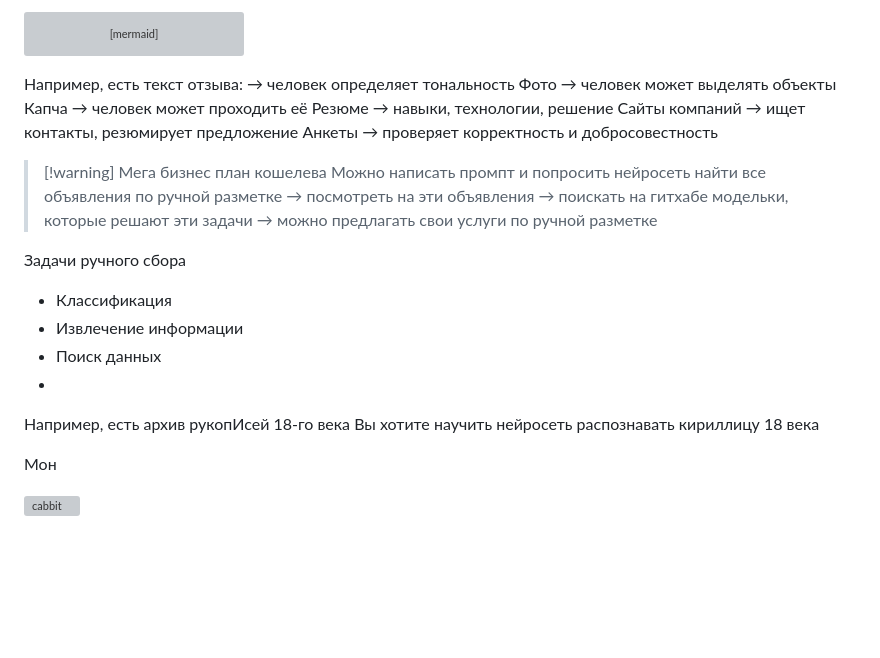
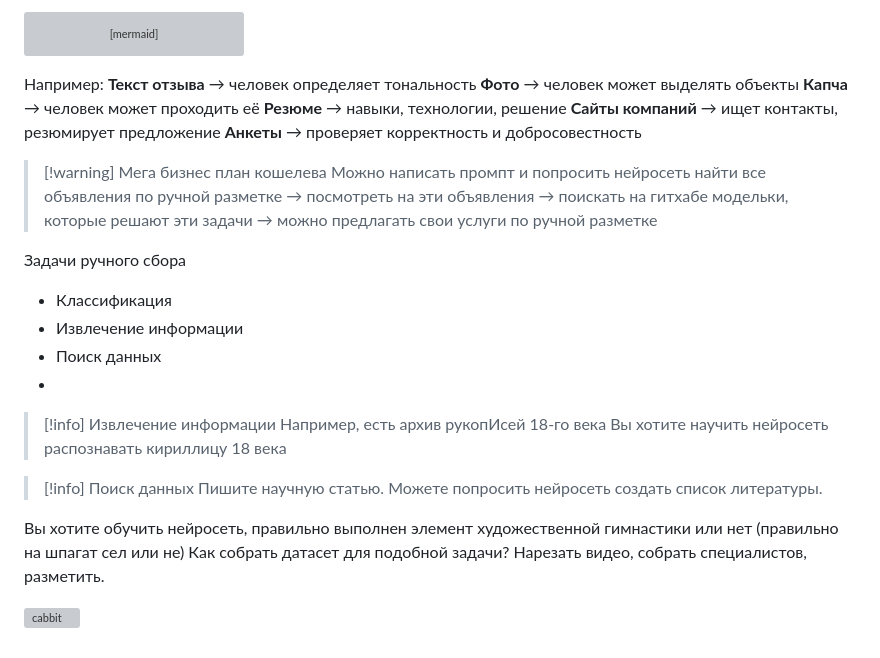
Before and after one commit to RomashkaHEHE/Lessons, a Markdown page: Миша-Рома-Влад/Сбор и верефикация данных/Лекция 10.03.md, the part around the change. Rendered like a GitHub page; blank space fills up the shorter version; grey boxes are pictures that could not be loaded.

Commit message:
vault backup: 2026-03-10 14:57:26

````diff
--- a/Миша-Рома-Влад/Сбор и верефикация данных/Лекция 10.03.md
+++ b/Миша-Рома-Влад/Сбор и верефикация данных/Лекция 10.03.md
@@ -58,16 +58,13 @@ flowchart TD
     B -->|Обрабатывает человек| C["Размеченные данные"]
     C -->|Складывает человек| D["Хранилище данных"]
 ```
-Например, есть текст отзыва:
-→ человек определяет тональность
-Фото
-→ человек может выделять объекты
-Капча → человек может проходить её
-Резюме → навыки, технологии, решение
-Сайты компаний
-→ ищет контакты, резюмирует предложение
-Анкеты
-→ проверяет корректность и добросовестность
+Например:
+**Текст отзыва** → человек определяет тональность
+**Фото** → человек может выделять объекты
+**Капча** → человек может проходить её
+**Резюме** → навыки, технологии, решение
+**Сайты компаний** → ищет контакты, резюмирует предложение
+**Анкеты** → проверяет корректность и добросовестность
 
 > [!warning] Мега бизнес план кошелева
 > Можно написать промпт и попросить нейросеть найти все объявления по ручной разметке
@@ -79,9 +76,14 @@ flowchart TD
 - Поиск данных
 -
 
-Например, есть архив рукопИсей 18-го века
-Вы хотите научить нейросеть распознавать кириллицу 18 века
+> [!info] Извлечение информации
+> Например, есть архив рукопИсей 18-го века
+> Вы хотите научить нейросеть распознавать кириллицу 18 века
 
-Мон
+> [!info] Поиск данных
+> Пишите научную статью. Можете попросить нейросеть создать список литературы.
+
+Вы хотите обучить нейросеть, правильно выполнен элемент художественной гимнастики или нет (правильно на шпагат сел или не)
+Как собрать датасет для подобной задачи? Нарезать видео, собрать специалистов, разметить.
 
 ![cabbit](https://static.wikitide.net/wakefieldmarswiki/a/ab/Cabbit2.png)
````
